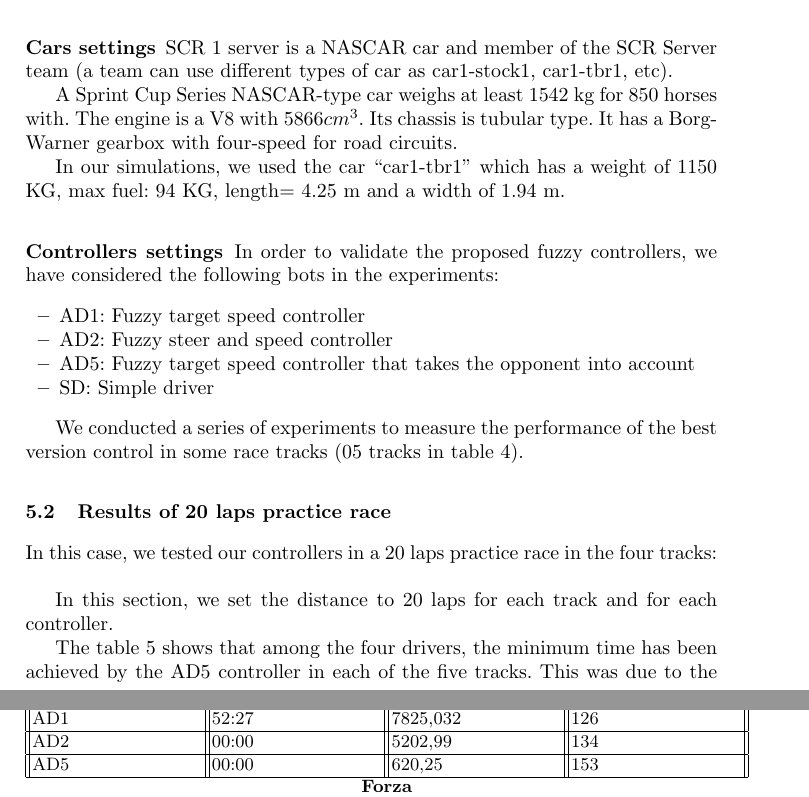
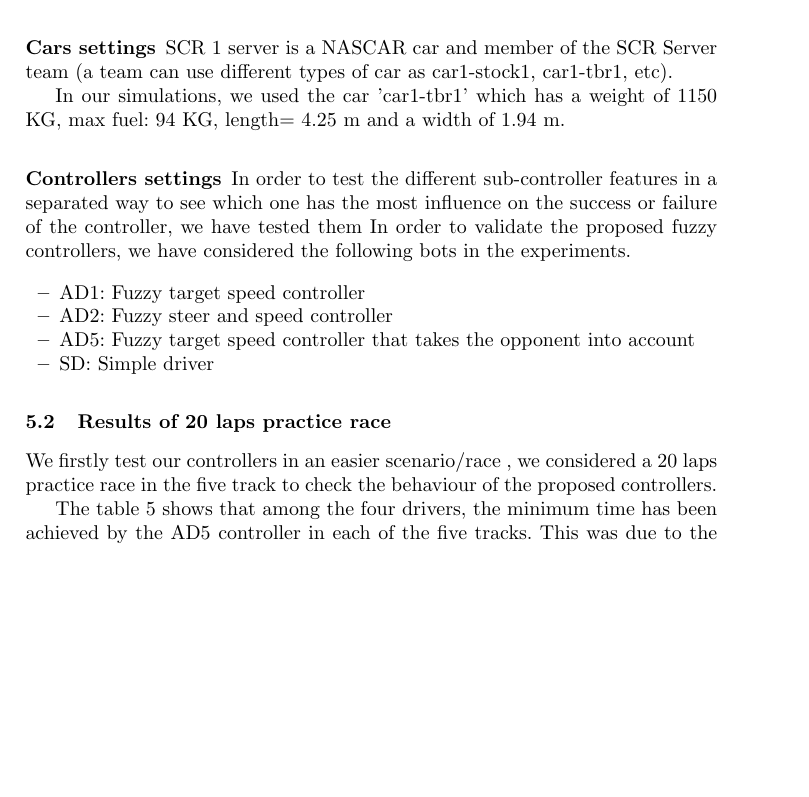
Before and after one commit to salem23/EVOSTAR_SALEM, a LaTeX paper (fuzzy_torcs_evo2017.tex): two parts of pages 9 and 12 of 14 before the commit and part of page 9 of 14 after it, the two joined at a grey line, cut so that both start at the same text, the shorter picture padded with empty space. Compiled offline with pdfLaTeX; the source files are stored in an older character set and shown here as Unicode.

Commit message:
Comment revised (2)

```diff
--- a/fuzzy_torcs_evo2017.tex
+++ b/fuzzy_torcs_evo2017.tex
@@ -635,12 +636,13 @@ curves. For road tracks, we selected three tracks: \textit{Forza}, \textit{E-Roa
 \subsubsection{Cars settings}
 
 SCR 1 server is a NASCAR car and member of the SCR Server team (a team can use different types of car as car1-stock1, car1-tbr1, etc).
-
-A Sprint Cup Series NASCAR-type car weighs at least 1542 kg for 850 horses with. The engine is a V8 with  $ 5866 cm^3 $. Its chassis is tubular type. It has a Borg-Warner gearbox with four-speed for road circuits.
+% salem , he borrado eso
 % Antonio - ¿Por qué se comenta esto?¿Es importante?
 
-In our simulations, we used the car ``car1-tbr1'' which has a weight of
-1150 KG, max fuel: 94 KG, length= 4.25 m and a width of 1.94 m. % Why
+In our simulations, we used the car 'car1-tbr1' which has a weight of
+1150 KG, max fuel: 94 KG, length= 4.25 m and a width of 1.94 m.
+% salem, no , bu we have to choose a car  the MAXSPEED  will get a concrete value
+% Why
                                 % this one? Does that mean that
                                 % results apply only to this kind of
                                 % car? - JJ
@@ -649,12 +651,13 @@ In our simulations, we used the car ``car1-tbr1'' which has a weight of
 
 \subsubsection{Controllers settings}
 
-%In order to test the different controller features in a separated way
-%to see which one has the most influence on the success or failure of
-%the controller, we have tested them this way...
+In order to test the different sub-controller features in a separated way
+to see which one has the most influence on the success or failure of
+the controller, we have tested them In order to validate the proposed fuzzy controllers, we have considered the following bots in the experiments.
+
+% salem , tienes razon
 % Or something like that. You have to justify everything. It's not a
 % description of what you've done, it's a justification - JJ
-In order to validate the proposed fuzzy controllers, we have considered the following bots in the experiments:
 \begin{itemize}
 \item AD1: Fuzzy target speed controller
 \item AD2: Fuzzy steer and speed controller
@@ -662,30 +665,25 @@ In order to validate the proposed fuzzy controllers, we have considered the foll
   account
 \item SD: Simple driver
 \end{itemize}
+% salem,  I validate the speed  controller and steer-speed one in alone race to  check the strength of the steer sub-controller
 % Some reviewer could say why don't you take the opponent into
 % account with steering only or with target only, and also check only
 % fuzzy steering without controlling speed. You have to consider the
 % whole range of possibilities, and there are 6; you have considered
 % only 3. - JJ
 
-We conducted a series of experiments to measure the performance of the
-best version control in some race tracks (05 tracks in table
-\ref{Tabtrack}).
 % Antonio - No sé qué quieres decir con 05 tracks. ADemás la tabla a la que te refieres es la de la descripción de pistas, no la de resultados.
 
 % ----------------------------------------------
 
 \subsection{Results of 20 laps practice race}
-
 % Antonio - hay que introducir la sección... We firstly test our controllers in an easier scenario/race... and so on.
 
-In this case, we tested our controllers in a 20 laps practice race in
-the four tracks:\\
+We firstly test our controllers in an easier scenario/race , we considered a 20 laps practice race in the five track to check the behaviour of the proposed controllers.
+% salem - I choose 20 laps because we have to test them in a long race and 20  is enough , no in any case, I can change it
 % Why 20? What did you want to prove with this? You should add a
 % Because... and then at the end of the section actually check that
 % that's true. -- JJ
-
-In this section, we set the distance to 20 laps for each track and for each controller.
 
 \begin{table}
 
@@ -907,13 +910,13 @@ Results are in Table \ref{resulta9}. % YOu have to comment the
 		{ \color{red} \textbf{Top speed} }
 		\\
 		\hline
-		AD1 & 52:27 & 7825,032&126
+		AD1 & 04:49:12 & 7825,032&126
 		\\
 		\hline
-		AD2 & 00:00 &5202,99& 134
+		AD2 & 03:45:02 &5202,99& 134
 		\\
 		\hline
-		AD5 & 00:00 &620,25& 153
+		AD5 & 01:36:14 &620,25& 153
 		\\
 		\hline
 		\multicolumn{4}{c}{\textbf{Forza}}\\		\hline
```
Also changed, not shown: fuzzy_torcs_evo2017.tex (12 more changed lines).
